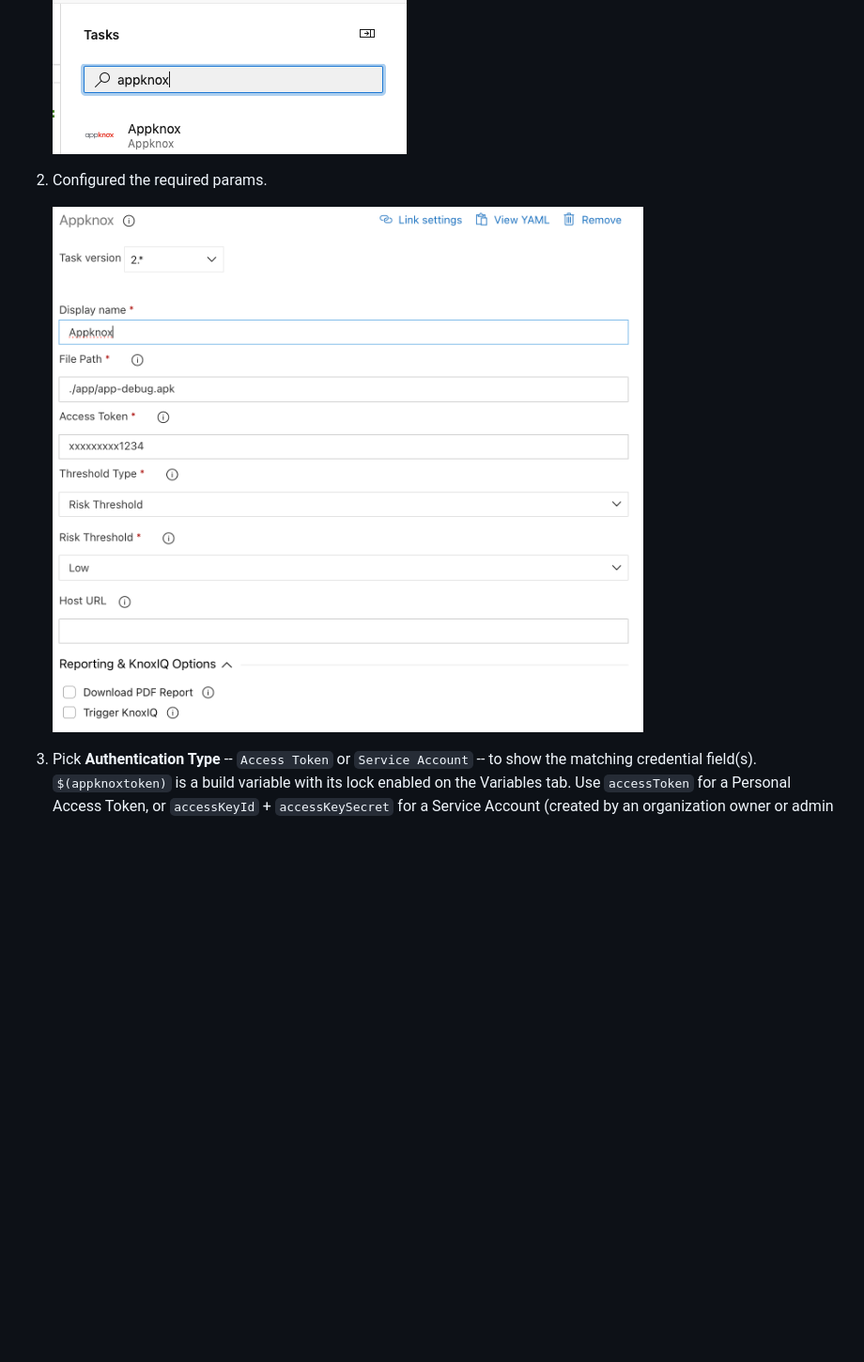
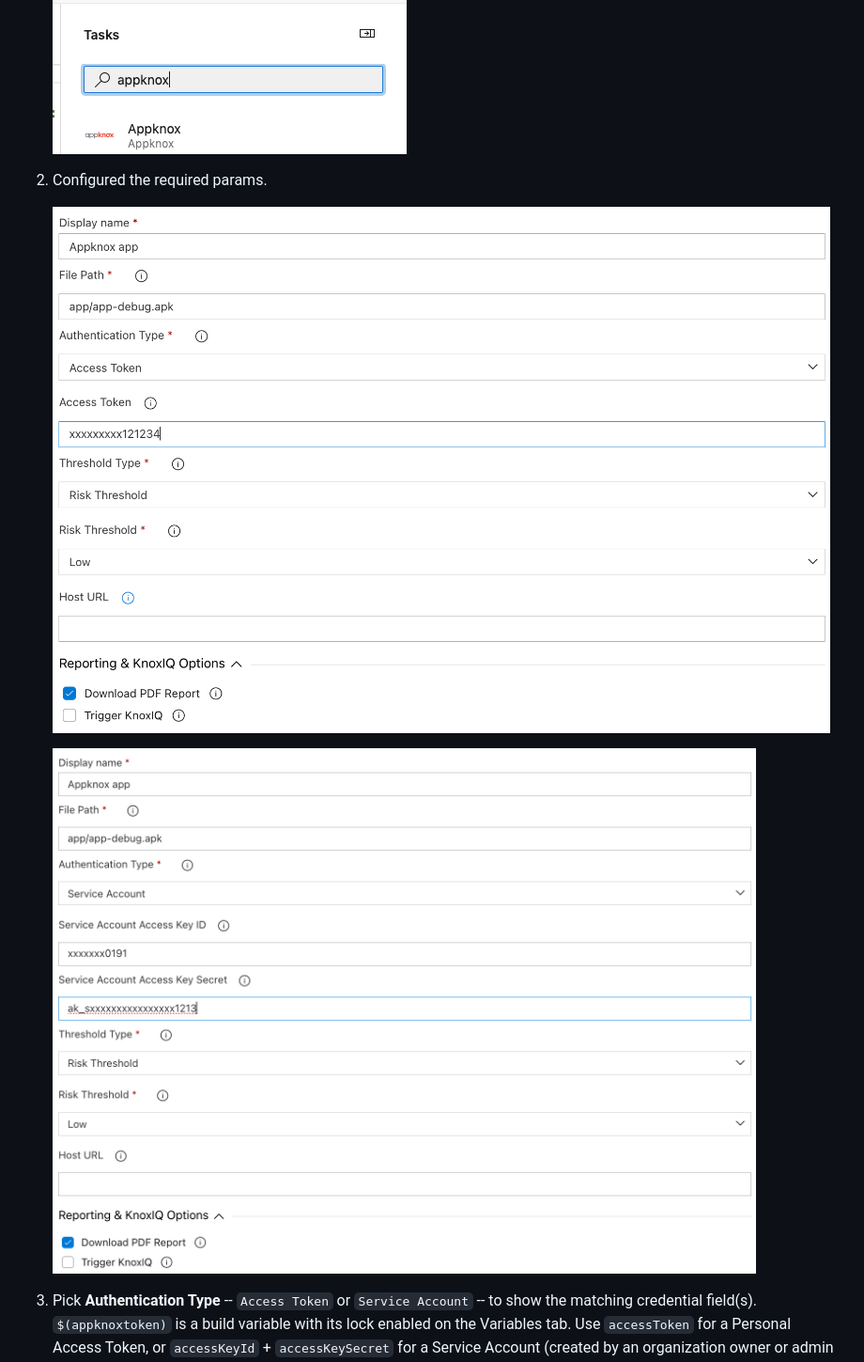
Before and after one commit to appknox/appknox-azure-extension, a Markdown page: overview.md, the part around the change. Shown at 94% size. GitHub-like rendering; pictures changed too: images/basic-config-pat.png (added), images/basic-config-service-account.png (added), images/basic-config.png (deleted); blank space fills up the shorter version.

Commit message:
Update config screenshot to show both auth types
basic-config.png predated the Service Account auth support and only
showed the old PAT-only form. Replaced with two masked screenshots
(basic-config-pat.png, basic-config-service-account.png) showing the
Authentication Type dropdown for each credential path, referenced from
overview.md and vss-extension.json's screenshots list.

Co-Authored-By: Claude Sonnet 5 <noreply@anthropic.com>

```diff
--- a/overview.md
+++ b/overview.md
@@ -37,7 +37,9 @@ Following are parameters needed for the task:
 
 2. Configured the required params.
 
-    ![](images/basic-config.png)
+    ![](images/basic-config-pat.png)
+
+    ![](images/basic-config-service-account.png)
 
 3. Pick **Authentication Type** -- `Access Token` or `Service Account` -- to show the matching credential field(s). `$(appknoxtoken)` is a build variable with its lock enabled on the Variables tab. Use `accessToken` for a Personal Access Token, or `accessKeyId` + `accessKeySecret` for a Service Account (created by an organization owner or admin from the Appknox dashboard) -- provide exactly one of the two.
 
```
Also changed, not shown: 1 other file.
